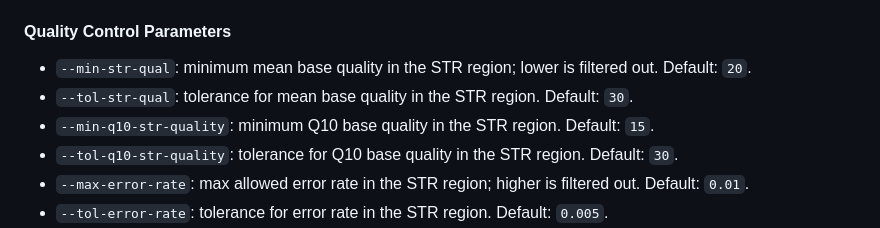
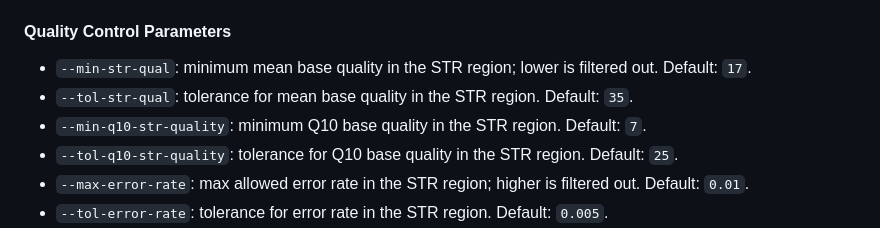
Before and after one commit to MOMA-AUH/abacus, a Markdown page: README.md, the part around the change. Rendered like a GitHub page.

```diff
--- a/README.md
+++ b/README.md
@@ -129,10 +129,10 @@ Fine-tuning knobs for the analysis:
 - `--max-trim`: max bases trimmed from read ends. Default: `50`.
 
 #### Quality Control Parameters
-- `--min-str-qual`: minimum mean base quality in the STR region; lower is filtered out. Default: `20`.
-- `--tol-str-qual`: tolerance for mean base quality in the STR region. Default: `30`.
-- `--min-q10-str-quality`: minimum Q10 base quality in the STR region. Default: `15`.
-- `--tol-q10-str-quality`: tolerance for Q10 base quality in the STR region. Default: `30`.
+- `--min-str-qual`: minimum mean base quality in the STR region; lower is filtered out. Default: `17`.
+- `--tol-str-qual`: tolerance for mean base quality in the STR region. Default: `35`.
+- `--min-q10-str-quality`: minimum Q10 base quality in the STR region. Default: `7`.
+- `--tol-q10-str-quality`: tolerance for Q10 base quality in the STR region. Default: `25`.
 - `--max-error-rate`: max allowed error rate in the STR region; higher is filtered out. Default: `0.01`.
 - `--tol-error-rate`: tolerance for error rate in the STR region. Default: `0.005`.
 - `--tol-ref-divergence`: tolerance for reference divergence in the STR region; reads are only removed as divergence outliers above it. Default: `0.20`.
```
